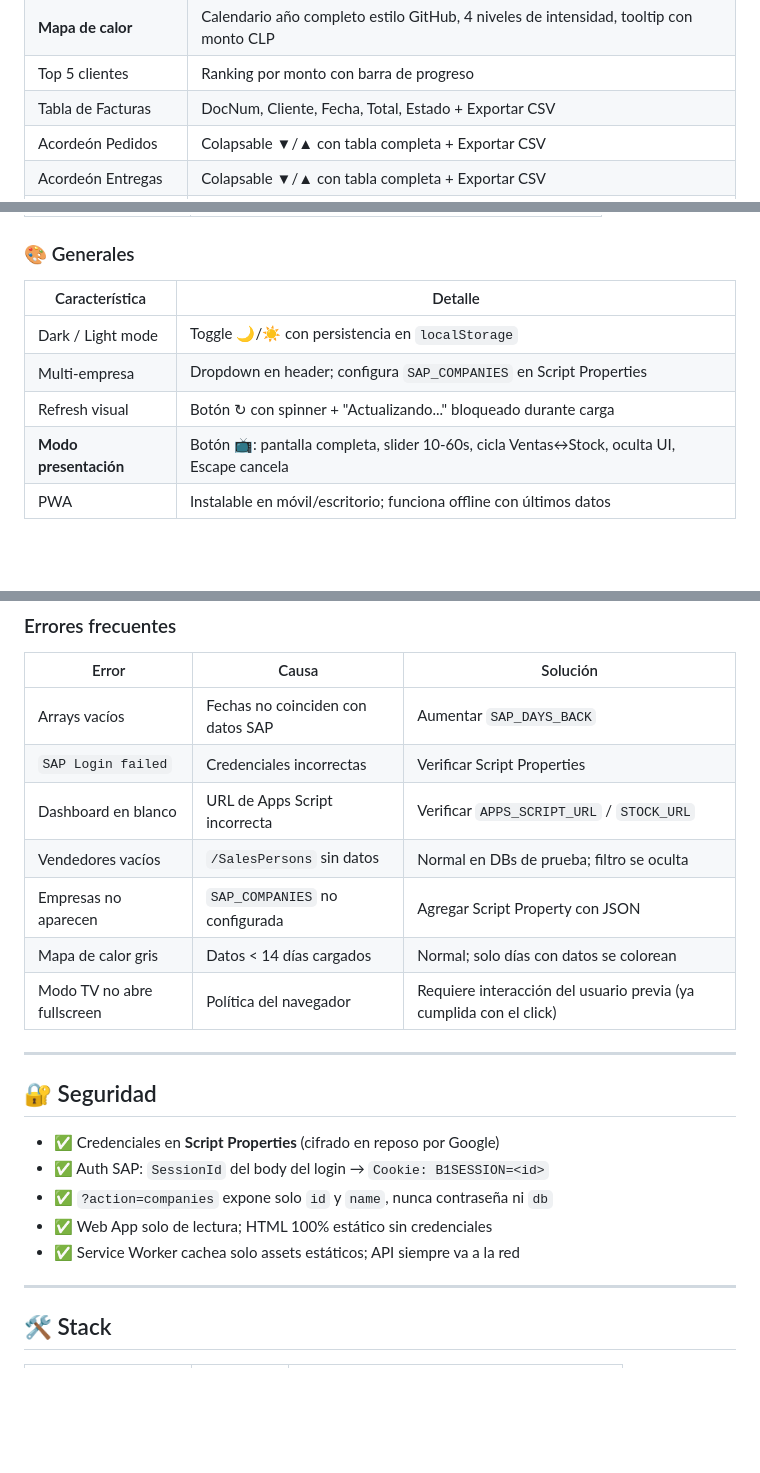
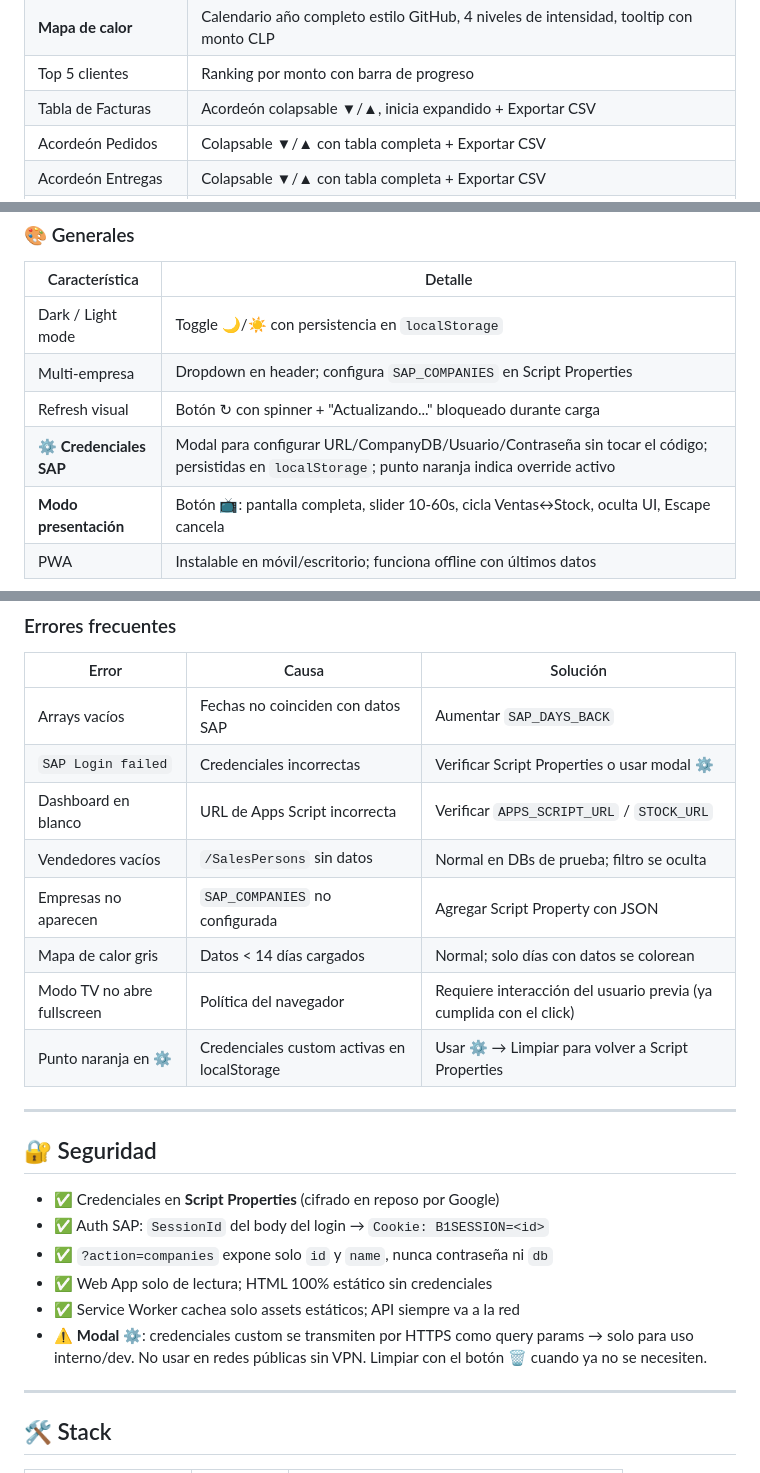
Before and after one commit to fjhr/sap-dashboard, a Markdown page: README.md, 3 parts joined by grey strips. GitHub-like rendering; blank space fills up the shorter version.

Commit message:
docs: update CLAUDE.md and README with credentials modal feature
Co-authored-by: Copilot <223556219+Copilot@users.noreply.github.com>

```diff
--- a/README.md
+++ b/README.md
@@ -23,7 +23,7 @@ Dashboard web de **Ventas** y **Stock** para SAP Business One. Publicado en GitH
 | Donut comparativo | Período actual vs período anterior en proporción |
 | **Mapa de calor** | Calendario año completo estilo GitHub, 4 niveles de intensidad, tooltip con monto CLP |
 | Top 5 clientes | Ranking por monto con barra de progreso |
-| Tabla de Facturas | DocNum, Cliente, Fecha, Total, Estado + Exportar CSV |
+| Tabla de Facturas | Acordeón colapsable ▼/▲, inicia expandido + Exportar CSV |
 | Acordeón Pedidos | Colapsable ▼/▲ con tabla completa + Exportar CSV |
 | Acordeón Entregas | Colapsable ▼/▲ con tabla completa + Exportar CSV |
 | Imprimir / PDF | `@media print` limpio: solo tablas, sin UI; botón 🖨️ |
@@ -47,6 +47,7 @@ Dashboard web de **Ventas** y **Stock** para SAP Business One. Publicado en GitH
 | Dark / Light mode | Toggle 🌙/☀️ con persistencia en `localStorage` |
 | Multi-empresa | Dropdown en header; configura `SAP_COMPANIES` en Script Properties |
 | Refresh visual | Botón ↻ con spinner + "Actualizando..." bloqueado durante carga |
+| **⚙️ Credenciales SAP** | Modal para configurar URL/CompanyDB/Usuario/Contraseña sin tocar el código; persistidas en `localStorage`; punto naranja indica override activo |
 | **Modo presentación** | Botón 📺: pantalla completa, slider 10-60s, cicla Ventas↔Stock, oculta UI, Escape cancela |
 | PWA | Instalable en móvil/escritorio; funciona offline con últimos datos |
 
@@ -206,12 +208,13 @@ function clearStockCache() {
 | Error | Causa | Solución |
 |-------|-------|----------|
 | Arrays vacíos | Fechas no coinciden con datos SAP | Aumentar `SAP_DAYS_BACK` |
-| `SAP Login failed` | Credenciales incorrectas | Verificar Script Properties |
+| `SAP Login failed` | Credenciales incorrectas | Verificar Script Properties o usar modal ⚙️ |
 | Dashboard en blanco | URL de Apps Script incorrecta | Verificar `APPS_SCRIPT_URL` / `STOCK_URL` |
 | Vendedores vacíos | `/SalesPersons` sin datos | Normal en DBs de prueba; filtro se oculta |
 | Empresas no aparecen | `SAP_COMPANIES` no configurada | Agregar Script Property con JSON |
 | Mapa de calor gris | Datos < 14 días cargados | Normal; solo días con datos se colorean |
 | Modo TV no abre fullscreen | Política del navegador | Requiere interacción del usuario previa (ya cumplida con el click) |
+| Punto naranja en ⚙️ | Credenciales custom activas en localStorage | Usar ⚙️ → Limpiar para volver a Script Properties |
 
 ---
 
@@ -222,6 +225,7 @@ function clearStockCache() {
 - ✅ `?action=companies` expone solo `id` y `name`, nunca contraseña ni `db`
 - ✅ Web App solo de lectura; HTML 100% estático sin credenciales
 - ✅ Service Worker cachea solo assets estáticos; API siempre va a la red
+- ⚠️ **Modal ⚙️**: credenciales custom se transmiten por HTTPS como query params → solo para uso interno/dev. No usar en redes públicas sin VPN. Limpiar con el botón 🗑 cuando ya no se necesiten.
 
 ---
 
```
Also changed, not shown: other parts of README.md (+1 -0 lines), CLAUDE.md (+20 -6 lines).
